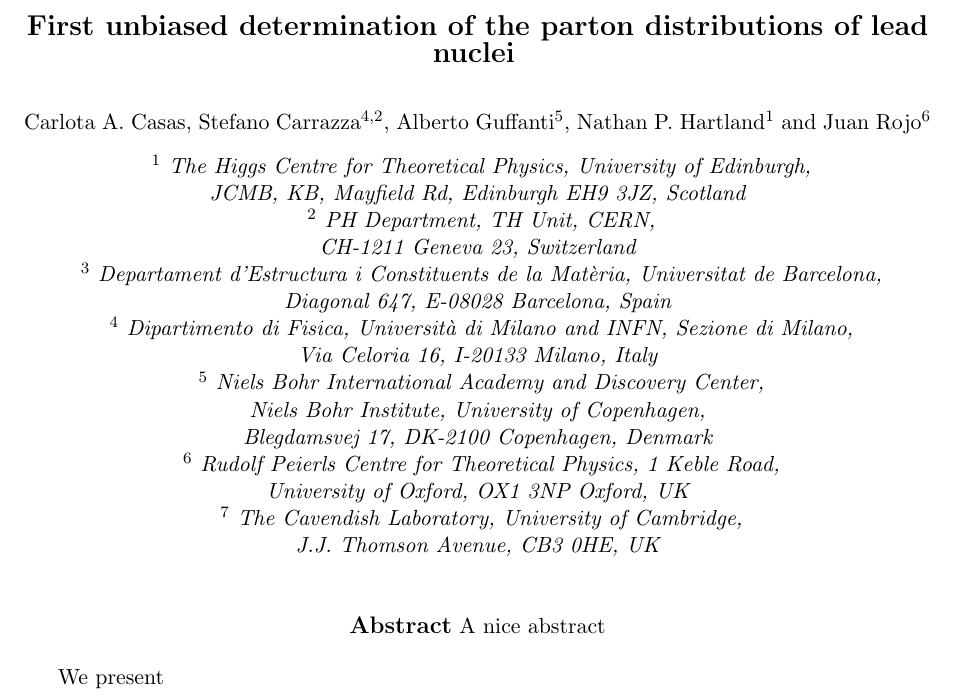
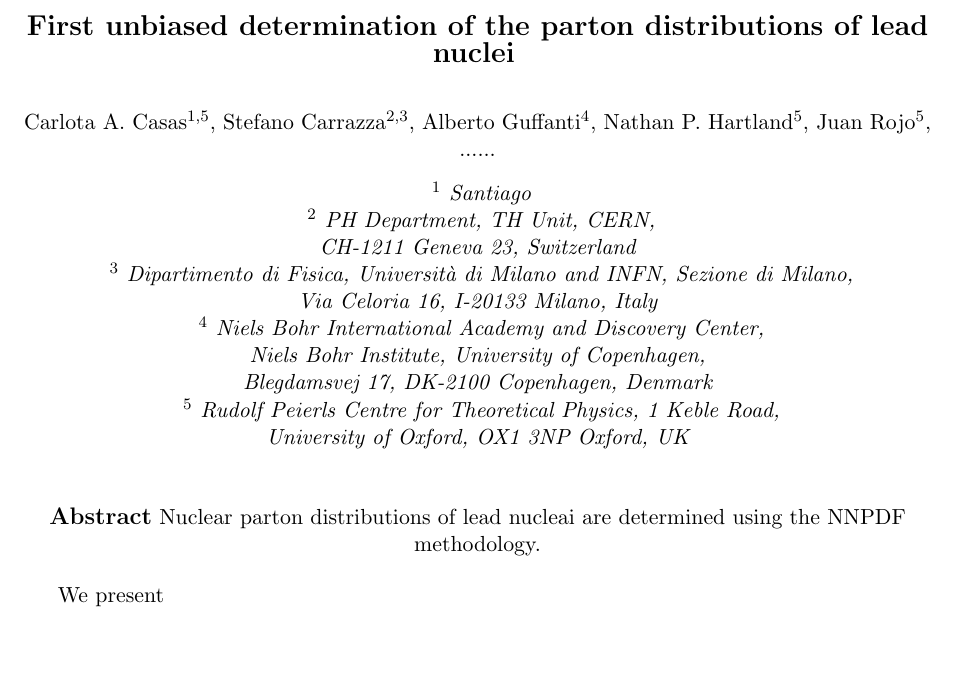
Before and after one commit to juanrojochacon/PbPDF, a LaTeX document (paper/nNNPDF.tex): part of page 1 of 5, cut so that both start at the same text, the shorter picture padded with empty space. Compiled offline with pdfLaTeX.

```diff
--- a/paper/nNNPDF.tex
+++ b/paper/nNNPDF.tex
@@ -153,23 +153,19 @@
 \vspace{.7cm}
 
 
-Carlota~A.~Casas, Stefano~Carrazza$^{4,2}$, Alberto~Guffanti$^{5}$,
-Nathan~P.~Hartland$^1$ and Juan~Rojo$^{6}$
+Carlota~A.~Casas$^{1,5}$, Stefano~Carrazza$^{2,3}$, Alberto~Guffanti$^{4}$,
+Nathan~P.~Hartland$^5$, Juan~Rojo$^{5}$, ......
 
 \vspace{.3cm}
-{\it ~$^1$ The Higgs Centre for Theoretical Physics, University of Edinburgh,\\
-JCMB, KB, Mayfield Rd, Edinburgh EH9 3JZ, Scotland\\
+{\it ~$^1$ Santiago \\
 ~$^2$  PH Department, TH Unit, CERN,\\ CH-1211 Geneva 23, Switzerland\\
-~$^3$ Departament d'Estructura i Constituents de la Mat\`eria,
-Universitat de Barcelona,\\ Diagonal 647, E-08028 Barcelona, Spain\\
-~$^4$ Dipartimento di Fisica, Universit\`a di Milano and
+~$^3$ Dipartimento di Fisica, Universit\`a di Milano and
 INFN, Sezione di Milano,\\ Via Celoria 16, I-20133 Milano, Italy\\
-~$^5$ Niels Bohr International Academy and Discovery Center, \\
+~$^4$ Niels Bohr International Academy and Discovery Center, \\
 Niels Bohr Institute,  University of Copenhagen, \\
 Blegdamsvej 17, DK-2100 Copenhagen, Denmark\\
-~$^6$ Rudolf Peierls Centre for Theoretical Physics, 1 Keble Road,\\ University of Oxford, OX1 3NP Oxford, UK\\
-~$^7$ The Cavendish Laboratory, University of Cambridge,\\
-J.J. Thomson Avenue, CB3 0HE, UK}
+~$^5$ Rudolf Peierls Centre for Theoretical Physics, 1 Keble Road,\\ University of Oxford, OX1 3NP Oxford, UK\\
+}
 \end{center}
 
 
@@ -177,7 +173,8 @@
 
 \begin{center}
 {\bf \large Abstract}
-A nice abstract
+Nuclear parton distributions of lead nucleai are determined using the
+NNPDF methodology.
 
 \end{center}
 
```
